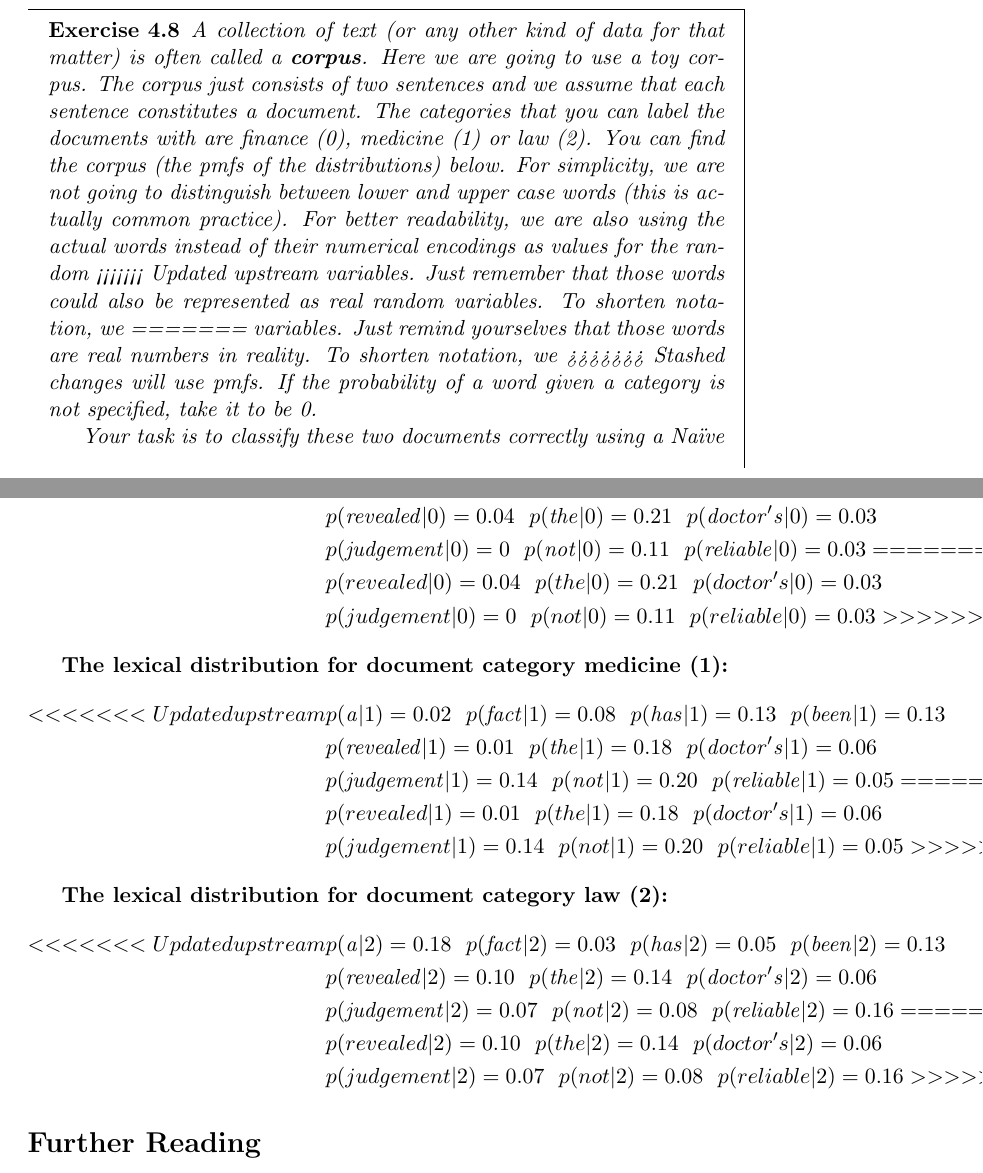
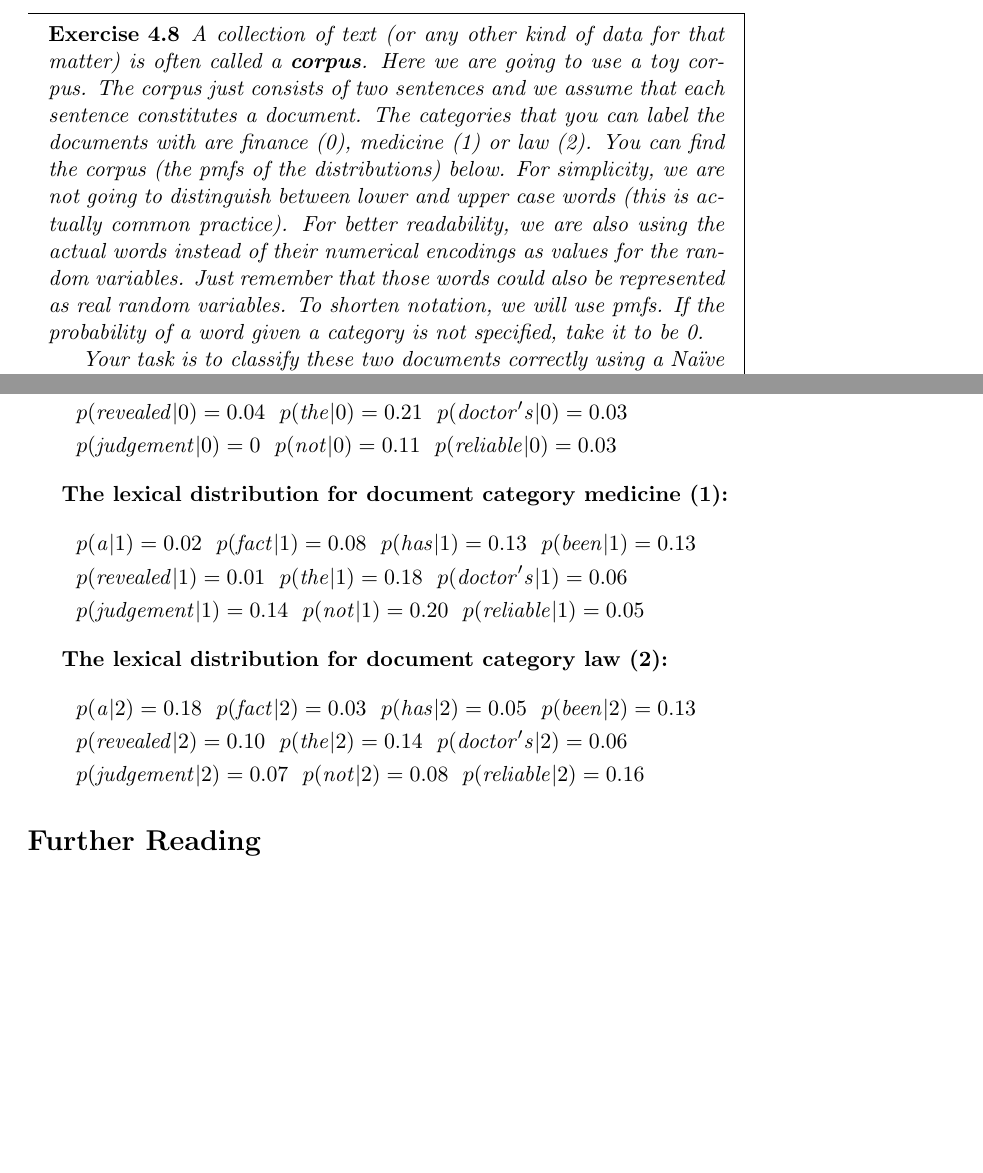
Before and after one commit to BasicProbability/LectureNotes, a LaTeX thesis (chapter4/chapter4.tex, which reads chapter4/chapter4_forInclude.tex): two parts of pages 8 and 10 of 10 before the commit and two parts of pages 8 and 9 of 9 after it, joined at a grey line, cut so that both start at the same text, the shorter picture padded with empty space. Compiled offline with pdfLaTeX.

Commit message:
Remove git inserted lines from chapter 4.

```diff
--- a/chapter4/chapter4_forInclude.tex
+++ b/chapter4/chapter4_forInclude.tex
@@ -268,11 +268,7 @@ a document.
 The categories that you can label the documents with are
 finance (0), medicine (1) or law (2). You can find the corpus (the pmfs of the distributions) below. For simplicity, we are not going to distinguish between lower and upper case words (this is actually common practice). For better
 readability, we are also using the actual words instead of their numerical encodings as values for the random
-<<<<<<< Updated upstream
 variables. Just remember that those words could also be represented as real random variables. To shorten notation, we
-=======
-variables. Just remind yourselves that those words are real numbers in reality. To shorten notation, we
->>>>>>> Stashed changes
 will use pmfs. If the probability of a word given a category is not specified, take it to be 0.
 
 
@@ -296,41 +292,23 @@ word's probability on the document class. Please also report the posterior proba
 
 \textbf{The lexical distribution for document category finance (0):}
 \begin{align*}
-<<<<<<< Updated upstream
 &p(\mathit{a}|0) = 0.19~~p(\mathit{fact}|0)= 0.14~~p(\mathit{has}|0)=0.13~~p(\mathit{been}|0)=0.12 \\
 &p(\mathit{revealed}|0)=0.04~~p(\mathit{the}|0)=0.21~~p(\mathit{doctor's}|0)=0.03 \\
 &p(\mathit{judgement}|0)=0~~p(\mathit{not}|0)=0.11~~p(\mathit{reliable}|0)=0.03
-=======
-&p(a|0) = 0.19~~p(fact|0)= 0.14~~p(has|0)=0.13~~p(been|0)=0.12 \\
-&p(revealed|0)=0.04~~p(the|0)=0.21~~p(doctor's|0)=0.03 \\
-&p(judgement|0)=0~~p(not|0)=0.11~~p(reliable|0)=0.03
->>>>>>> Stashed changes
 \end{align*}
 
 \textbf{The lexical distribution for document category medicine (1):}
 \begin{align*}
-<<<<<<< Updated upstream
 &p(\mathit{a}|1) = 0.02~~p(\mathit{fact}|1)= 0.08~~p(\mathit{has}|1)=0.13~~p(\mathit{been}|1)=0.13 \\
 &p(\mathit{revealed}|1)=0.01~~p(\mathit{the}|1)=0.18~~p(\mathit{doctor's}|1)=0.06 \\
 &p(\mathit{judgement}|1)=0.14~~p(\mathit{not}|1)=0.20~~p(\mathit{reliable}|1)=0.05
-=======
-&p(a|1) = 0.02~~p(fact|1)= 0.08~~p(has|1)=0.13~~p(been|1)=0.13 \\
-&p(revealed|1)=0.01~~p(the|1)=0.18~~p(doctor's|1)=0.06 \\
-&p(judgement|1)=0.14~~p(not|1)=0.20~~p(reliable|1)=0.05
->>>>>>> Stashed changes
 \end{align*}
 
 \textbf{The lexical distribution for document category law (2):}
 \begin{align*}
-<<<<<<< Updated upstream
 &p(\mathit{a}|2) = 0.18~~p(\mathit{fact}|2)= 0.03~~p(\mathit{has}|2)=0.05~~p(\mathit{been}|2)=0.13 \\
 &p(\mathit{revealed}|2)=0.10~~p(\mathit{the}|2)=0.14~~p(\mathit{doctor's}|2)=0.06 \\
 &p(\mathit{judgement}|2)=0.07~~p(\mathit{not}|2)=0.08~~p(\mathit{reliable}|2)=0.16
-=======
-&p(a|2) = 0.18~~p(fact|2)= 0.03~~p(has|2)=0.05~~p(been|2)=0.13 \\
-&p(revealed|2)=0.10~~p(the|2)=0.14~~p(doctor's|2)=0.06 \\
-&p(judgement|2)=0.07~~p(not|2)=0.08~~p(reliable|2)=0.16
->>>>>>> Stashed changes
 \end{align*}
 
 \section*{Further Reading}
```
Also changed, not shown: chapter4/chapter4.pdf.
